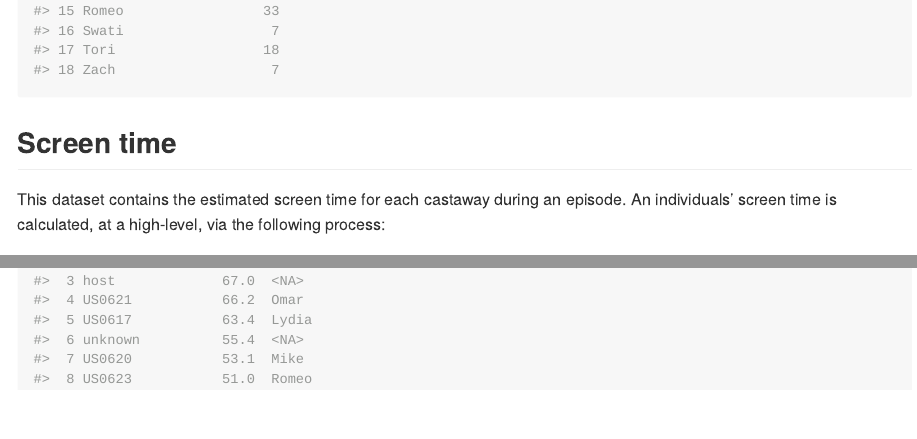
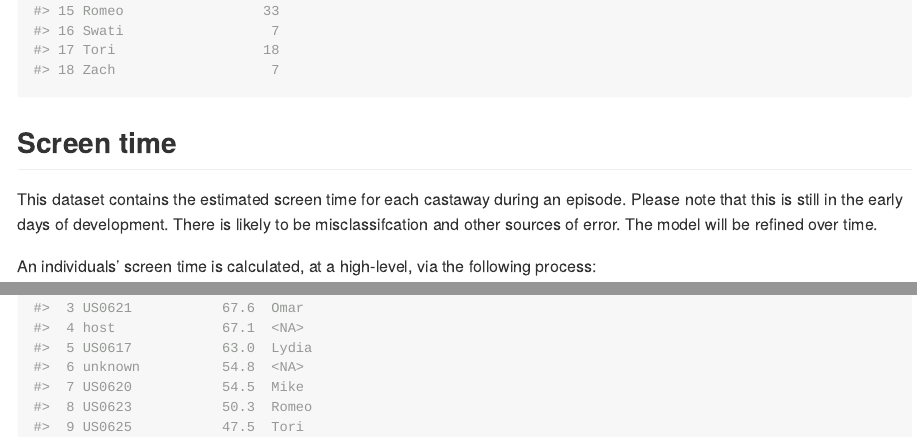
Before and after one commit to doehm/survivoR, an R Markdown document (README.Rmd): the page in a window 1100 px wide, from 10000 px down, and a second part further down, joined at a grey line. The pictures show the output file README.md that the author committed with the source, drawn offline in the style of GitHub; badge pictures from the web are left out.

Commit message:
DEV updated screen time data

```diff
--- a/README.Rmd
+++ b/README.Rmd
@@ -301,7 +301,9 @@ confessionals |>
 
 ## Screen time
 
-This dataset contains the estimated screen time for each castaway during an episode. An individuals' screen time is calculated, at a high-level, via the following process:
+This dataset contains the estimated screen time for each castaway during an episode. Please note that this is still in the early days of development. There is likely to be misclassifcation and other sources of error. The model will be refined over time.
+
+An individuals' screen time is calculated, at a high-level, via the following process:
 
 1. Frames are sampled from episodes on a 1 second time interval
 
```
Also changed, not shown: README.md, data/screen_time.rda.
